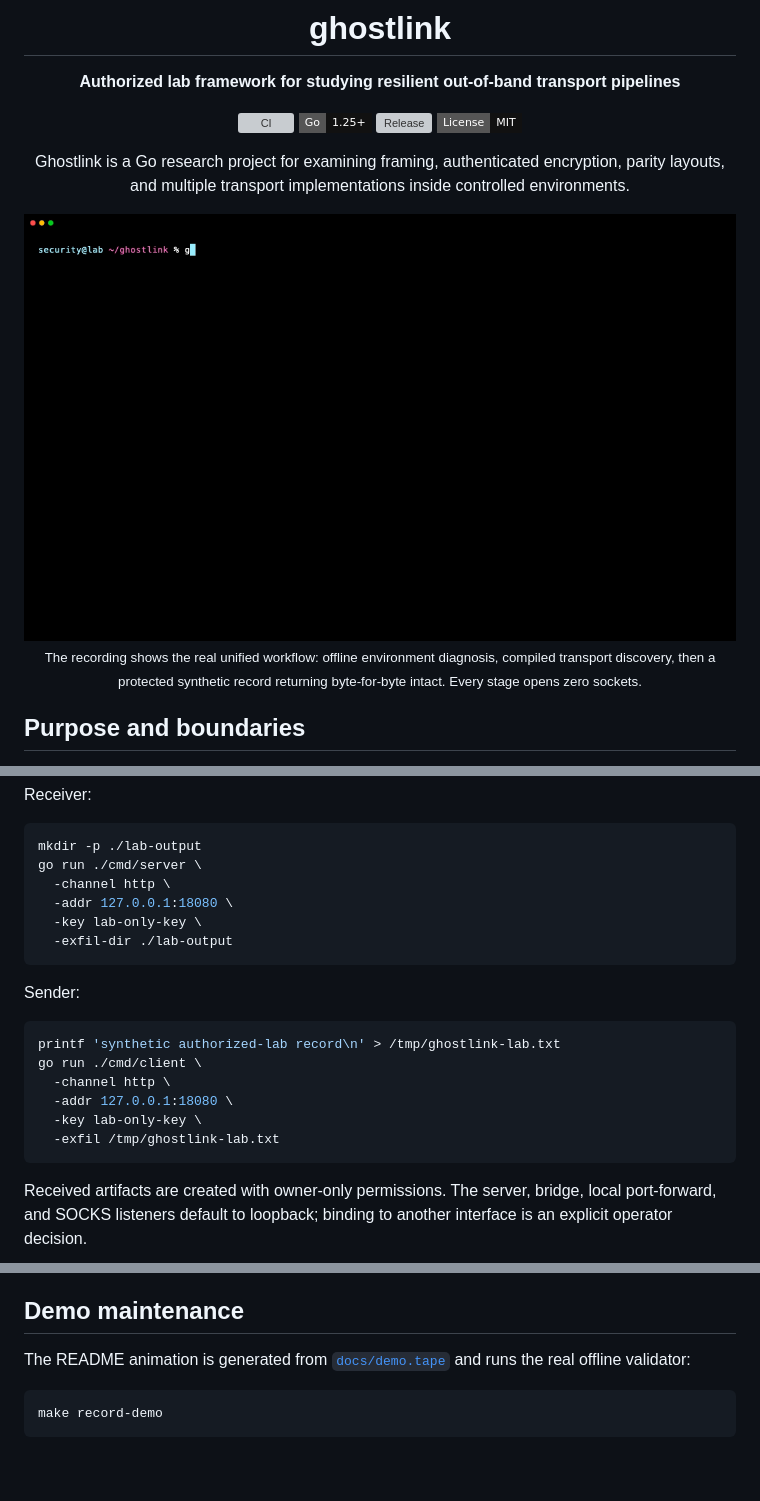
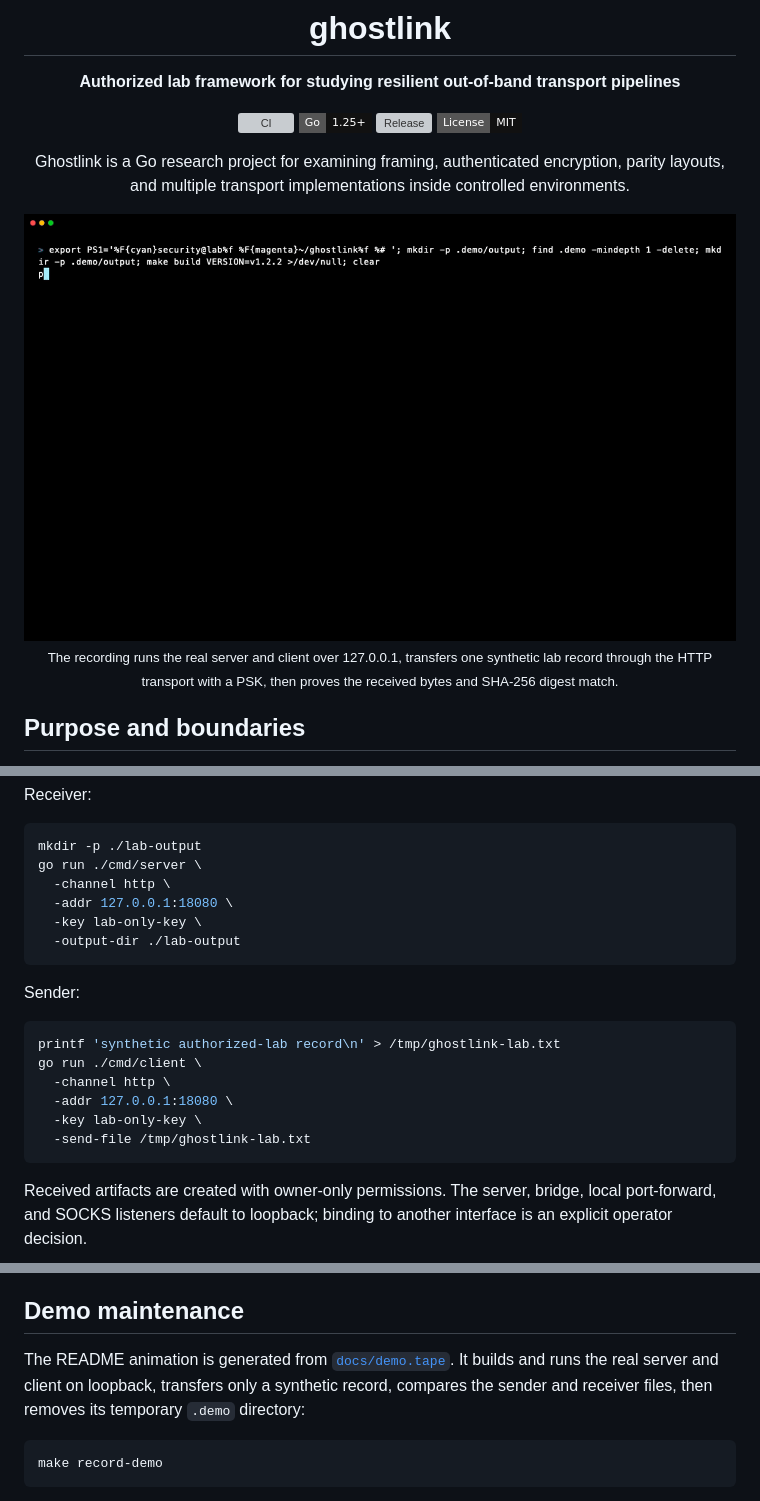
Before and after one commit to jankesec/ghostlink, a Markdown page: README.md, 3 parts joined by grey strips. Drawn GitHub-style; pictures changed too: docs/demo.gif; badges without logos; blank space fills up the shorter version; grey boxes are pictures that could not be loaded.

Commit message:
feat: demonstrate the real loopback application (#7)
Co-authored-by: Sevban Dönmez <82449360+byjanke@users.noreply.github.com>

````diff
--- a/README.md
+++ b/README.md
@@ -16,5 +16,5 @@ parity layouts, and multiple transport implementations inside controlled environ
 
-<sub>The recording shows the real unified workflow: offline environment diagnosis, compiled transport discovery, then a protected synthetic record returning byte-for-byte intact. Every stage opens zero sockets.</sub>
+<sub>The recording runs the real server and client over 127.0.0.1, transfers one synthetic lab record through the HTTP transport with a PSK, then proves the received bytes and SHA-256 digest match.</sub>
 
 </div>
 
@@ -191,7 +191,7 @@ go run ./cmd/server \
   -channel http \
   -addr 127.0.0.1:18080 \
   -key lab-only-key \
-  -exfil-dir ./lab-output
+  -output-dir ./lab-output
 ```
 
 Sender:
@@ -202,7 +202,7 @@ go run ./cmd/client \
   -channel http \
   -addr 127.0.0.1:18080 \
   -key lab-only-key \
-  -exfil /tmp/ghostlink-lab.txt
+  -send-file /tmp/ghostlink-lab.txt
 ```
 
 Received artifacts are created with owner-only permissions. The server, bridge, local
@@ -279,8 +279,9 @@ complete, stealthy, or suitable for operational use.
 
 ## Demo maintenance
 
-The README animation is generated from [`docs/demo.tape`](docs/demo.tape) and runs the
-real offline validator:
+The README animation is generated from [`docs/demo.tape`](docs/demo.tape). It builds and
+runs the real server and client on loopback, transfers only a synthetic record, compares
+the sender and receiver files, then removes its temporary `.demo` directory:
 
 ```bash
 make record-demo
````
Also changed, not shown: other parts of README.md (+1 -1 lines), CHANGELOG.md (+15 -0 lines), RELEASE_NOTES.md (+14 -14 lines), 7 other files.
